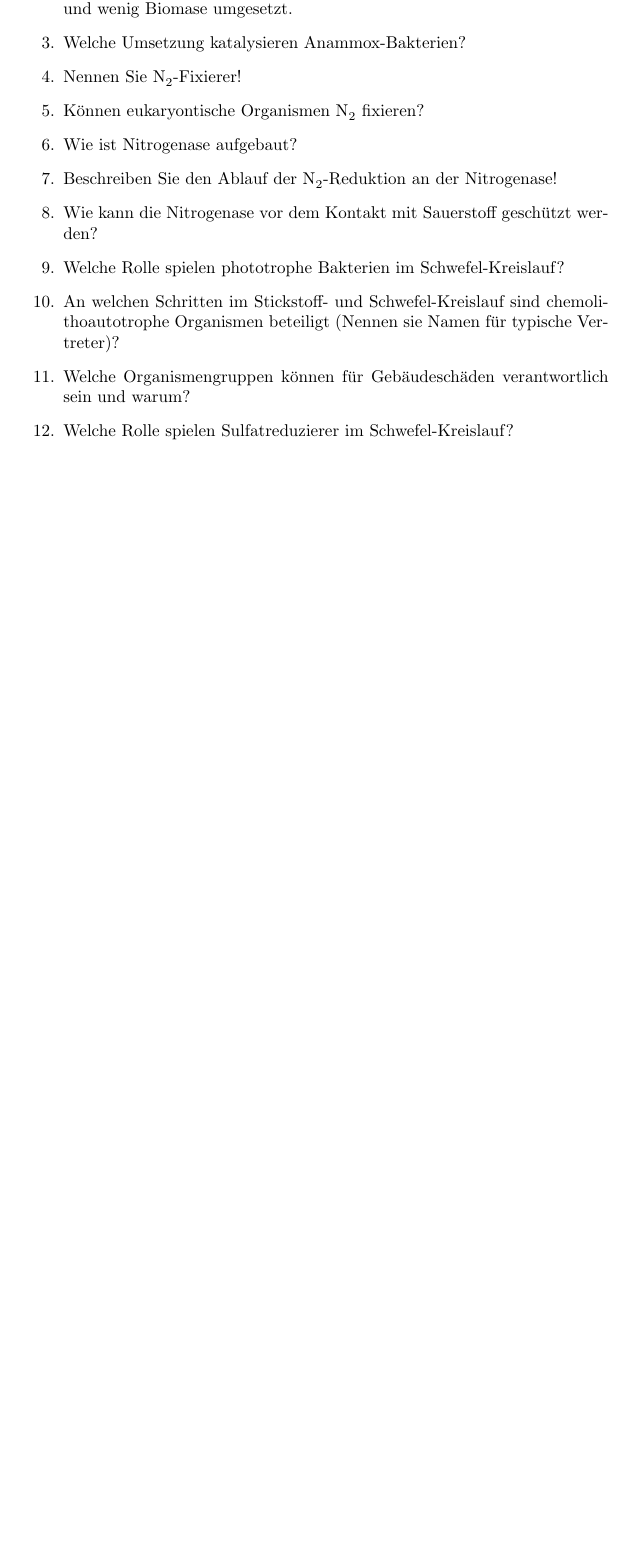
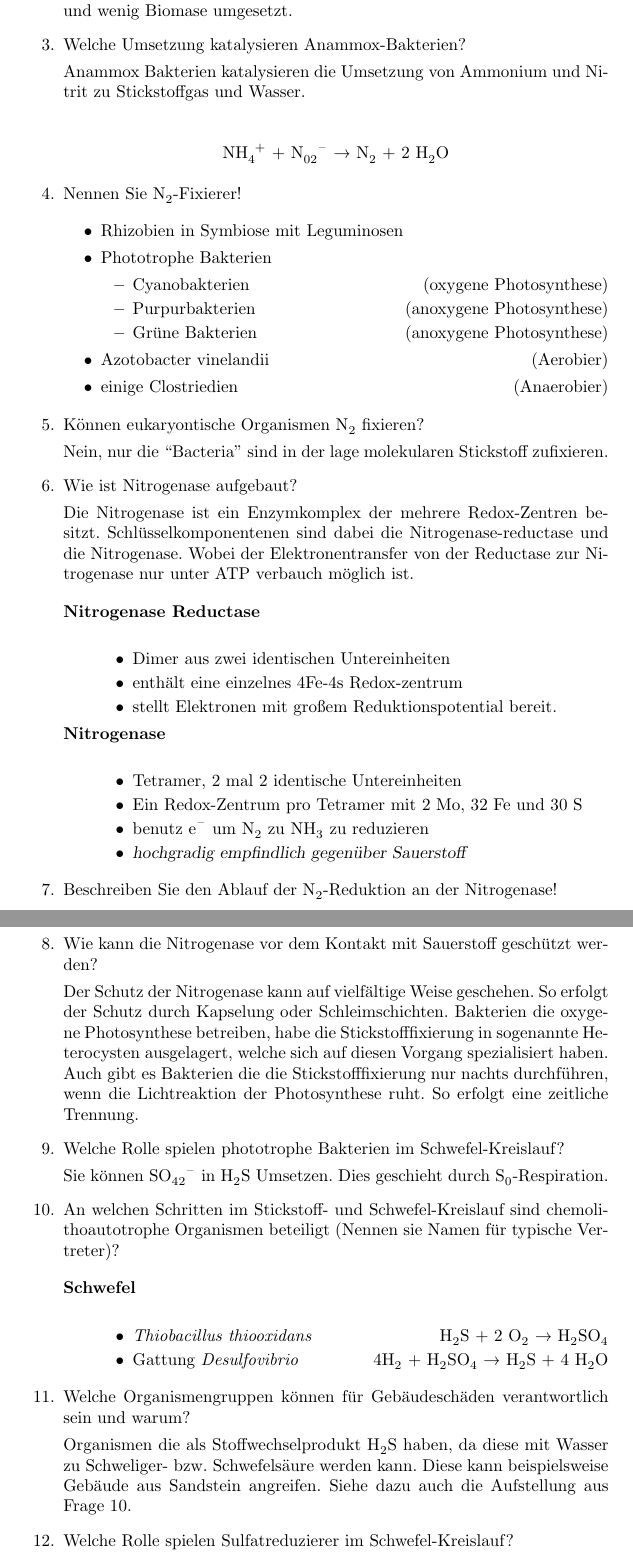
Before and after one commit to cap1/mikrobiologie_tutorium, a LaTeX document (document.tex, which reads sections/stoffkreislaeufe.tex): part of page 44 of 53 before the commit and two parts of pages 45 and 46 of 55 after it, the two joined at a grey line, cut so that both start at the same text, the shorter picture padded with empty space. Compiled offline with pdfLaTeX.

Commit message:
finished Stoffkreisläufe

```diff
--- a/document.tex
+++ b/document.tex
@@ -9,6 +9,7 @@
 \usepackage{subfig}
 \usepackage{textcomp}
 \usepackage{multirow}
+\usepackage{fixltx2e}
 
 \begin{document}
 \title{Fragen zum Mikrobiologie Tutorium}
--- a/sections/stoffkreislaeufe.tex
+++ b/sections/stoffkreislaeufe.tex
@@ -26,6 +40,48 @@
 		Dieses wird zusammen mit dem restlichen \ce{NH4+} in Stickstoffgas und wenig Biomase umgesetzt.
 
 	\item Welche Umsetzung katalysieren Anammox-Bakterien?
+
+		Anammox Bakterien katalysieren die Umsetzung von Ammonium und Nitrit zu Stickstoffgas und Wasser.\\
+		\begin{center}
+			\ce{NH4+} + \ce{N02-} \textrightarrow \ \ce{N2} + 2 \ce{H2O}
+		\end{center}
+
 	\item Nennen Sie \ce{N2}-Fixierer!
+
+		\begin{itemize}
+			\item Rhizobien in Symbiose mit Leguminosen
+			\item Phototrophe Bakterien
+				\begin{itemize}
+					\item Cyanobakterien 	\hfill (oxygene Photosynthese)
+					\item Purpurbakterien 	\hfill (anoxygene Photosynthese)
+					\item Grüne Bakterien 	\hfill (anoxygene Photosynthese)
+				\end{itemize}
+			\item Azotobacter vinelandii 	\hfill(Aerobier)
+			\item einige Clostriedien		\hfill(Anaerobier)
+		\end{itemize}
+
 	\item Können eukaryontische Organismen \ce{N2} fixieren?
+
+		Nein, nur die ``Bacteria'' sind in der lage molekularen Stickstoff zufixieren.
+
 	\item Wie ist Nitrogenase aufgebaut?
+
+		Die Nitrogenase ist ein Enzymkomplex der mehrere Redox-Zentren besitzt.
+		Schlüsselkomponentenen sind dabei die Nitrogenase-reductase und die Nitrogenase.
+		Wobei der Elektronentransfer von der Reductase zur Nitrogenase nur unter ATP verbauch möglich ist.
+
+		\begin{description}
+			\item[Nitrogenase Reductase] \hfill \\
+				\begin{itemize}
+					\item Dimer aus zwei identischen Untereinheiten
+					\item enthält eine einzelnes 4\ce{Fe}-4\ce{s} Redox-zentrum
+					\item stellt Elektronen mit großem Reduktionspotential bereit.
+				\end{itemize}
+			\item[Nitrogenase] \hfill \\
+				\begin{itemize}
+					\item Tetramer, 2 mal 2 identische Untereinheiten
+					\item Ein Redox-Zentrum pro Tetramer mit 2 \ce{Mo}, 32 \ce{Fe} und 30 \ce{S}
+					\item benutz \ce{e-} um \ce{N2} zu \ce{NH3} zu reduzieren
+					\item \slshape{hochgradig empfindlich gegenüber Sauerstoff}
+				\end{itemize}
+		\end{description}
@@ -34,4 +97,33 @@
+		Der Schutz der Nitrogenase kann auf vielfältige Weise geschehen.
+		So erfolgt der Schutz durch Kapselung oder Schleimschichten.
+		Bakterien die oxygene Photosynthese betreiben,
+		habe die Stickstofffixierung in sogenannte Heterocysten ausgelagert,
+		welche sich auf diesen Vorgang spezialisiert haben.
+		Auch gibt es Bakterien die die Stickstofffixierung nur nachts durchführen,
+		wenn die Lichtreaktion der Photosynthese ruht.
+		So erfolgt eine zeitliche Trennung.
+
 	\item Welche Rolle spielen phototrophe Bakterien im Schwefel-Kreislauf?
+
+		Sie können \ce{SO42-} in \ce{H2S} Umsetzen.
+		Dies geschieht durch \ce{S0}-Respiration.
+
 	\item An welchen Schritten im Stickstoff- und Schwefel-Kreislauf sind chemolithoautotrophe Organismen beteiligt (Nennen sie Namen für typische Vertreter)?
+		\label{item:gebaeudefresser}
+
+		\begin{description}
+			\item[Schwefel] \hfill \\
+				\begin{itemize}
+					\item \emph{Thiobacillus thiooxidans} \hfill \ce{H2S} + 2 \ce{O2} \textrightarrow \ \ce{H2SO4}
+					\item Gattung \emph{Desulfovibrio} \hfill 4\ce{H2} + \ce{H2SO4} \textrightarrow \ \ce{H2S} + 4 \ce{H2O}
+				\end{itemize}
+		\end{description}
+
 	\item Welche Organismengruppen können für Gebäudeschäden verantwortlich sein und warum?
+
+		Organismen die als Stoffwechselprodukt \ce{H2S} haben,
+		da diese mit Wasser zu Schweliger- bzw. Schwefelsäure werden kann.
+		Diese kann beispielsweise Gebäude aus Sandstein angreifen.
+		Siehe dazu auch die Aufstellung aus Frage \ref{item:gebaeudefresser}.
+
 	\item Welche Rolle spielen Sulfatreduzierer im Schwefel-Kreislauf?
```
Also changed, not shown: pictures/stickstoff_kl_1000.png (added), sections/stoffkreislaeufe.tex (26 more changed lines).
